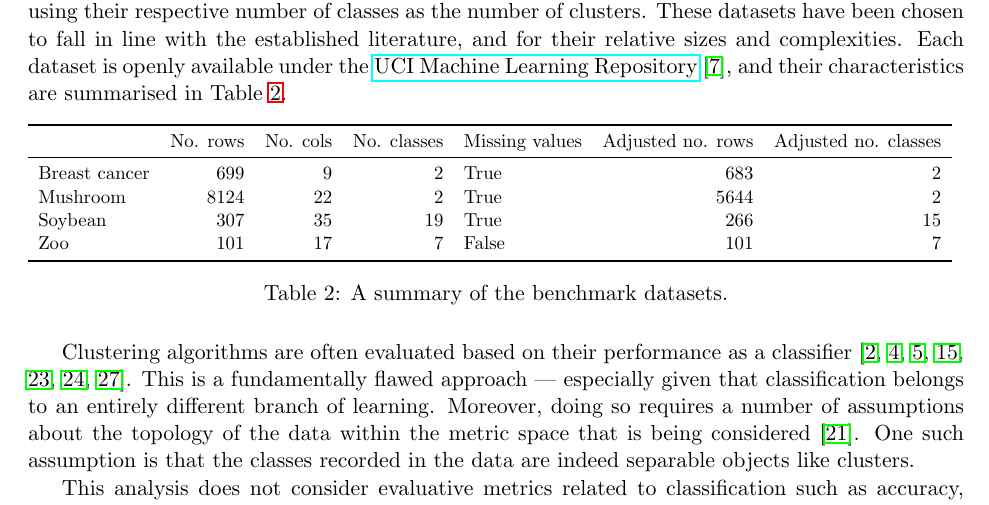
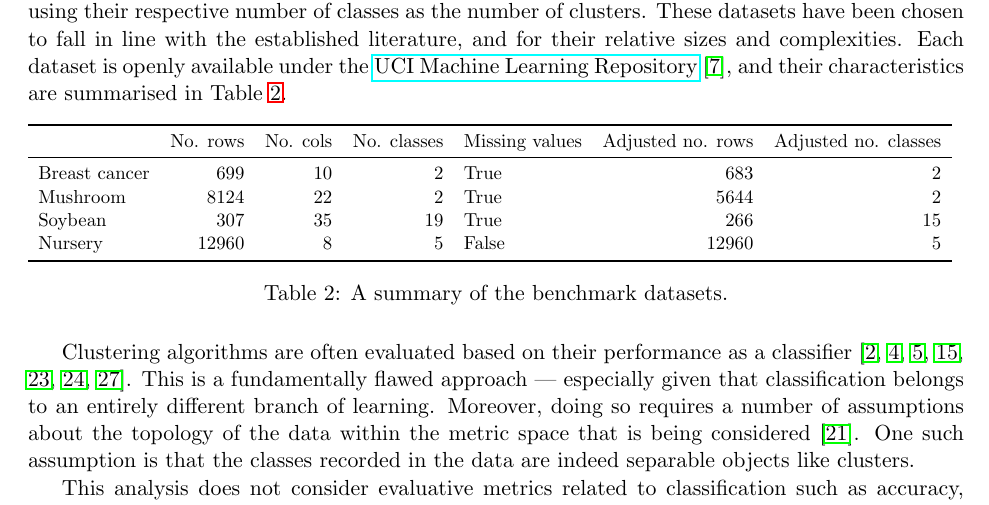
Before and after one commit to daffidwilde/kmodes-init-paper, a LaTeX paper (main.tex, which reads tex/dataset_summary.tex): part of page 12 of 16, cut so that both start at the same text. Compiled offline with pdfLaTeX.

Commit message:
Introduce the nursery dataset.
This dataset replaces the artificial zoo animal dataset as it is a real
dataset and is much larger. Again, this dataset is available on the
UCI MLR.

```diff
--- a/tex/dataset_summary.tex
+++ b/tex/dataset_summary.tex
@@ -2,9 +2,9 @@
 \toprule
 {} &  No. rows &  No. cols &  No. classes &  Missing values &  Adjusted no. rows &  Adjusted no. classes \\
 \midrule
-Breast cancer &       699 &         9 &            2 &            True &                683 &                     2 \\
+Breast cancer &       699 &        10 &            2 &            True &                683 &                     2 \\
 Mushroom      &      8124 &        22 &            2 &            True &               5644 &                     2 \\
 Soybean       &       307 &        35 &           19 &            True &                266 &                    15 \\
-Zoo           &       101 &        17 &            7 &           False &                101 &                     7 \\
+Nursery       &     12960 &         8 &            5 &           False &              12960 &                     5 \\
 \bottomrule
 \end{tabular}
```
Also changed, not shown: 2 other files.
